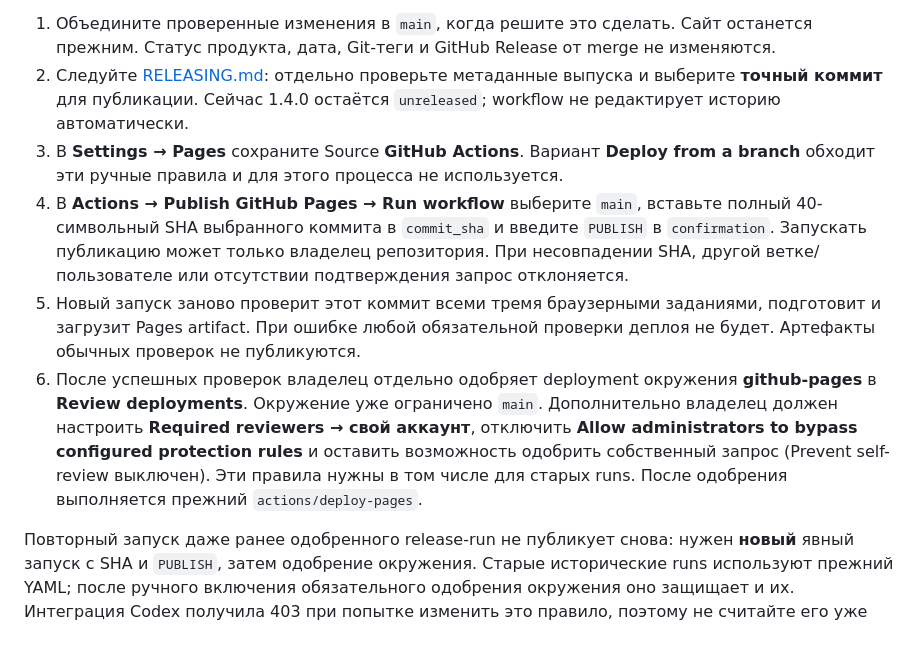
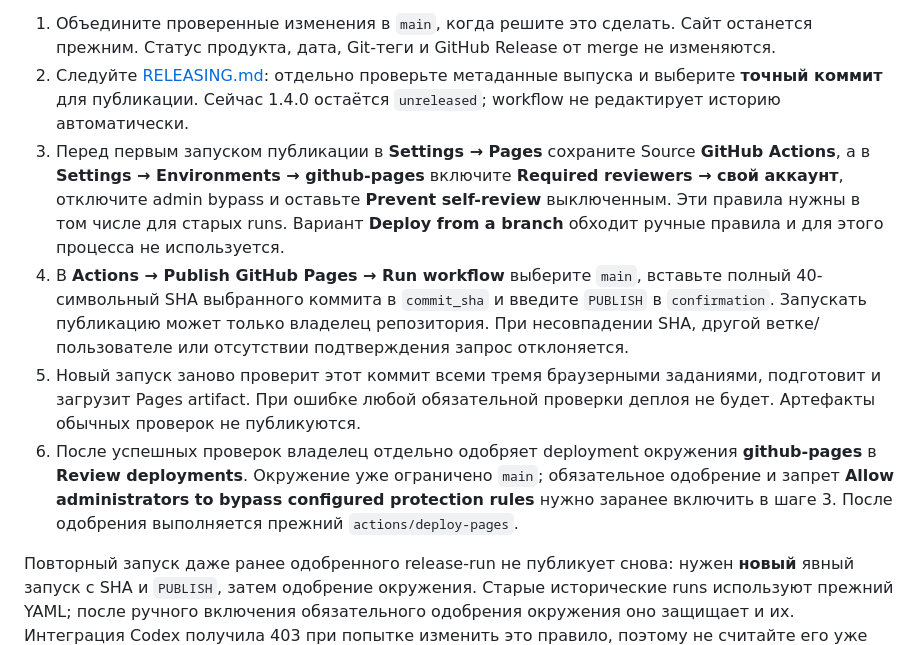
Before and after one commit to nw95z6kbbd-wq/shorts-lab, a Markdown page: README.md, the part around the change. GitHub-like rendering.

Commit message:
docs: require environment protection setup before requesting publication

```diff
--- a/README.md
+++ b/README.md
@@ -235,10 +235,10 @@ Merge, push в `main`, PR и повторный запуск проверок **
 
 1. Объедините проверенные изменения в `main`, когда решите это сделать. Сайт останется прежним. Статус продукта, дата, Git-теги и GitHub Release от merge не изменяются.
 2. Следуйте [RELEASING.md](RELEASING.md): отдельно проверьте метаданные выпуска и выберите **точный коммит** для публикации. Сейчас 1.4.0 остаётся `unreleased`; workflow не редактирует историю автоматически.
-3. В **Settings → Pages** сохраните Source **GitHub Actions**. Вариант **Deploy from a branch** обходит эти ручные правила и для этого процесса не используется.
+3. Перед первым запуском публикации в **Settings → Pages** сохраните Source **GitHub Actions**, а в **Settings → Environments → github-pages** включите **Required reviewers → свой аккаунт**, отключите admin bypass и оставьте **Prevent self-review** выключенным. Эти правила нужны в том числе для старых runs. Вариант **Deploy from a branch** обходит ручные правила и для этого процесса не используется.
 4. В **Actions → Publish GitHub Pages → Run workflow** выберите `main`, вставьте полный 40-символьный SHA выбранного коммита в `commit_sha` и введите `PUBLISH` в `confirmation`. Запускать публикацию может только владелец репозитория. При несовпадении SHA, другой ветке/пользователе или отсутствии подтверждения запрос отклоняется.
 5. Новый запуск заново проверит этот коммит всеми тремя браузерными заданиями, подготовит и загрузит Pages artifact. При ошибке любой обязательной проверки деплоя не будет. Артефакты обычных проверок не публикуются.
-6. После успешных проверок владелец отдельно одобряет deployment окружения **github-pages** в **Review deployments**. Окружение уже ограничено `main`. Дополнительно владелец должен настроить **Required reviewers → свой аккаунт**, отключить **Allow administrators to bypass configured protection rules** и оставить возможность одобрить собственный запрос (Prevent self-review выключен). Эти правила нужны в том числе для старых runs. После одобрения выполняется прежний `actions/deploy-pages`.
+6. После успешных проверок владелец отдельно одобряет deployment окружения **github-pages** в **Review deployments**. Окружение уже ограничено `main`; обязательное одобрение и запрет **Allow administrators to bypass configured protection rules** нужно заранее включить в шаге 3. После одобрения выполняется прежний `actions/deploy-pages`.
 
 Повторный запуск даже ранее одобренного release-run не публикует снова: нужен **новый** явный запуск с SHA и `PUBLISH`, затем одобрение окружения. Старые исторические runs используют прежний YAML; после ручного включения обязательного одобрения окружения оно защищает и их. Интеграция Codex получила 403 при попытке изменить это правило, поэтому не считайте его уже настроенным. Не одобряйте deployment из старого автоматического workflow — для нового выпуска используйте Publish GitHub Pages.
 
```
Also changed, not shown: RELEASING.md (+2 -0 lines).
